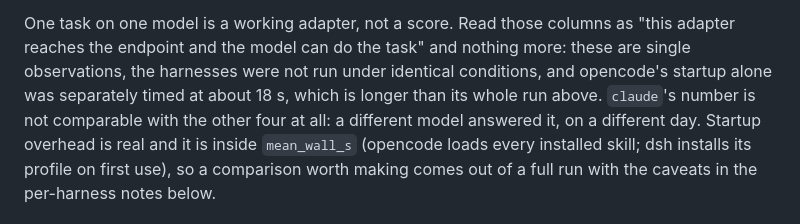
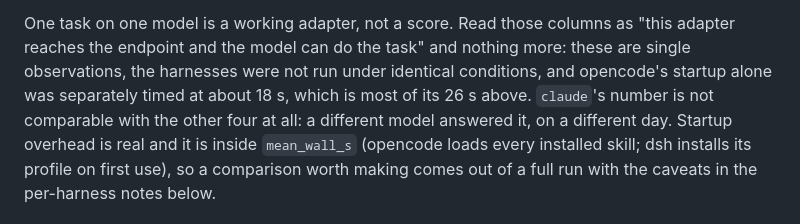
Before and after one commit to getainode/ainode, a Markdown page: bench/harness/README.md, the part around the change. GitHub-like rendering.

Commit message:
docs: opencode's 18 s startup is most of its 26 s run, not longer than it
The verified table row moved from 16 s (DeepSeek V4 Flash, by hand) to 26 s
(Ornith 1.5, three runs by the runner), which made the sentence beside it false.

Co-Authored-By: Claude Fable 5.1 <noreply@anthropic.com>

```diff
--- a/bench/harness/README.md
+++ b/bench/harness/README.md
@@ -231,8 +231,8 @@ generalise to the runner.
 One task on one model is a working adapter, not a score. Read those columns as "this
 adapter reaches the endpoint and the model can do the task" and nothing more: these
 are single observations, the harnesses were not run under identical conditions, and
-opencode's startup alone was separately timed at about 18 s, which is longer than its
-whole run above. `claude`'s number is not comparable with the other four at all: a
+opencode's startup alone was separately timed at about 18 s, which is most of its
+26 s above. `claude`'s number is not comparable with the other four at all: a
 different model answered it, on a different day. Startup overhead is real and it is
 inside `mean_wall_s` (opencode loads every installed skill; dsh installs its profile
 on first use), so a comparison worth making comes out of a full run with the caveats
```
